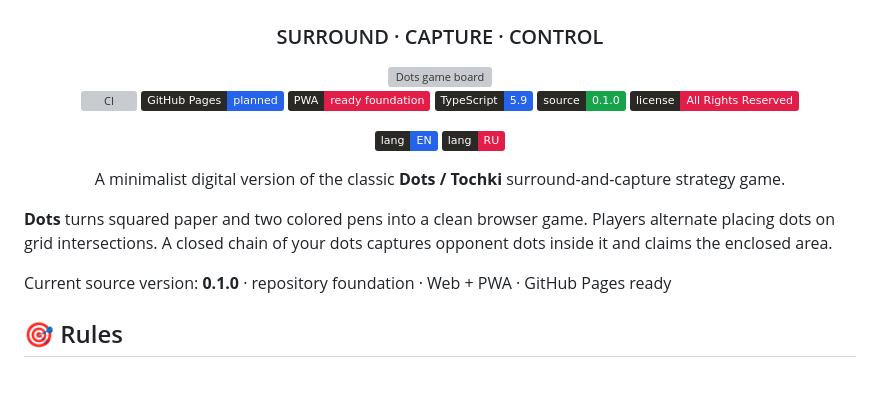
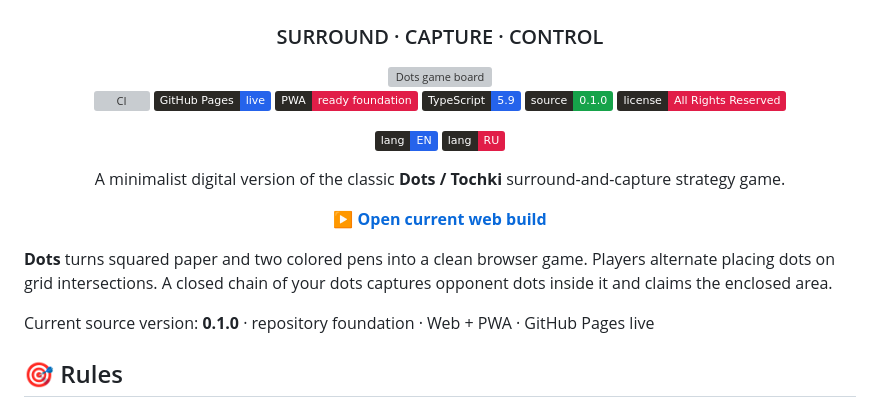
Before and after one commit to StanleyLl0yd/dots, a Markdown page: README.md, the part around the change. GitHub-like rendering; badges without logos; blank space fills up the shorter version; grey boxes are pictures that could not be loaded.

Commit message:
Mark GitHub Pages as live

```diff
--- a/README.md
+++ b/README.md
@@ -7,7 +7,7 @@
 <img src="docs/assets/readme/dots-board.svg" alt="Dots game board" width="100%">
 
 [![CI](https://img.shields.io/github/actions/workflow/status/StanleyLl0yd/dots/ci.yml?branch=main&label=CI&labelColor=2b2925&color=16A34A)](https://github.com/StanleyLl0yd/dots/actions/workflows/ci.yml)
-[![GitHub Pages](https://img.shields.io/badge/GitHub%20Pages-planned-2563EB?labelColor=2b2925&logo=githubpages&logoColor=ffffff)](https://stanleyll0yd.github.io/dots/)
+[![GitHub Pages](https://img.shields.io/badge/GitHub%20Pages-live-2563EB?labelColor=2b2925&logo=githubpages&logoColor=ffffff)](https://stanleyll0yd.github.io/dots/)
 [![PWA](https://img.shields.io/badge/PWA-ready%20foundation-E11D48?labelColor=2b2925&logo=pwa&logoColor=ffffff)](https://stanleyll0yd.github.io/dots/)
 [![TypeScript](https://img.shields.io/badge/TypeScript-5.9-2563EB?labelColor=2b2925&logo=typescript&logoColor=ffffff)](https://www.typescriptlang.org/)
 [![Source version](https://img.shields.io/badge/source-0.1.0-16A34A?labelColor=2b2925)](package.json)
@@ -18,11 +18,13 @@
 
 A minimalist digital version of the classic **Dots / Tochki** surround-and-capture strategy game.
 
+[**▶ Open current web build**](https://stanleyll0yd.github.io/dots/)
+
 </div>
 
 **Dots** turns squared paper and two colored pens into a clean browser game. Players alternate placing dots on grid intersections. A closed chain of your dots captures opponent dots inside it and claims the enclosed area.
 
-Current source version: **0.1.0** · repository foundation · Web + PWA · GitHub Pages ready
+Current source version: **0.1.0** · repository foundation · Web + PWA · GitHub Pages live
 
 ## 🎯 Rules
 
```
